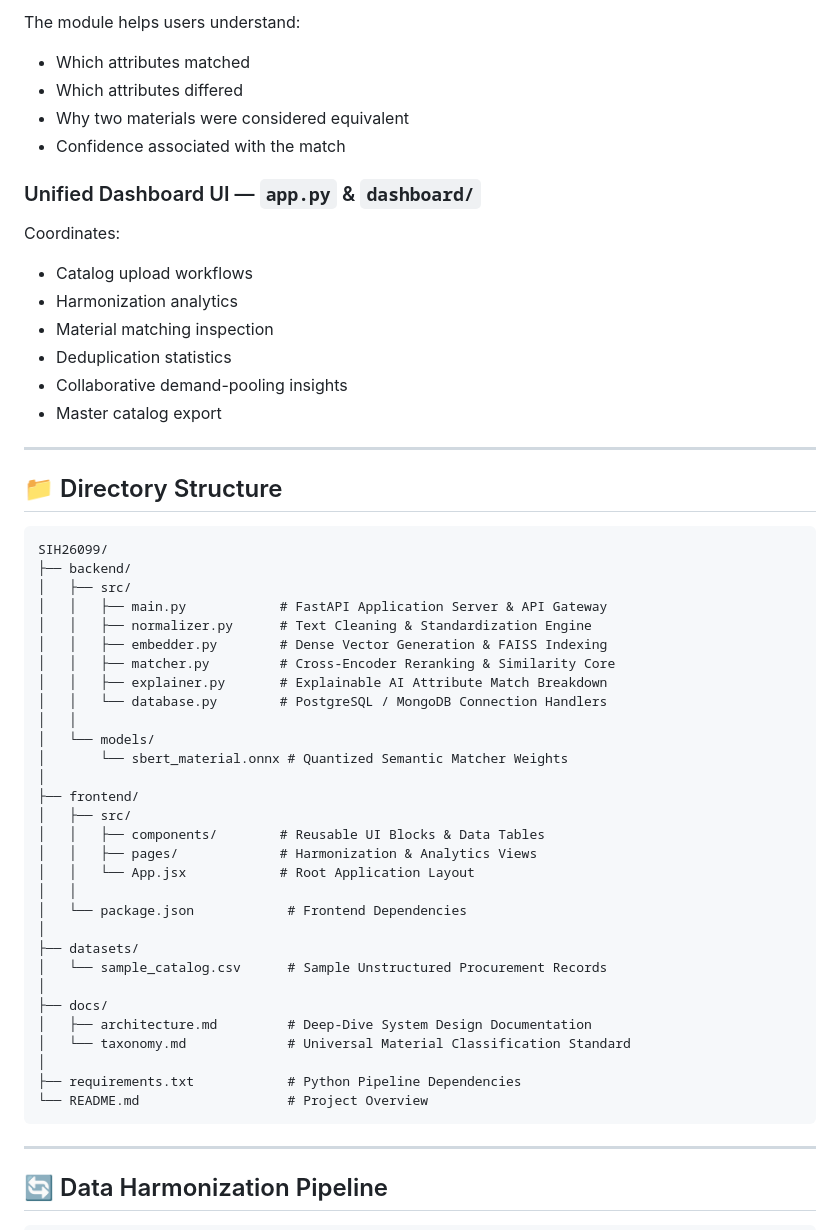
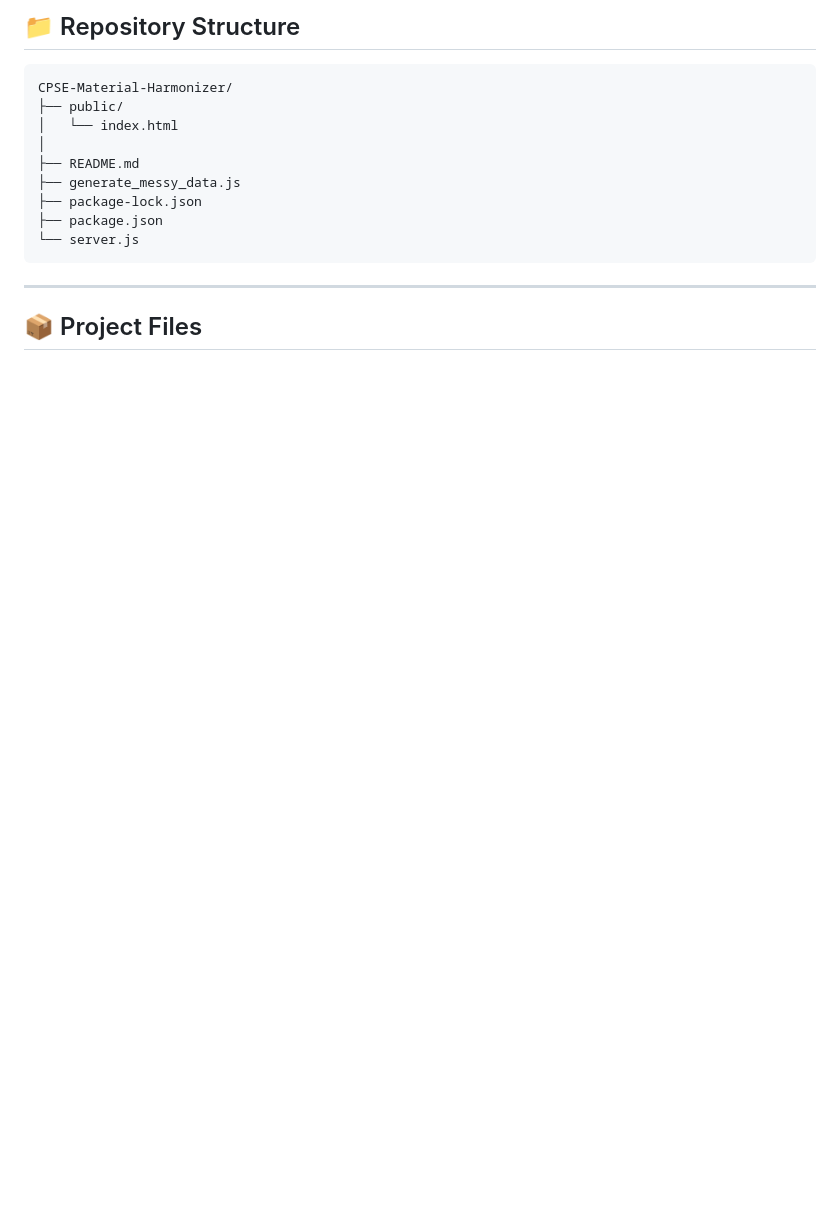
Before and after one commit to sreechakri-dev/CPSE-Material-Harmonizer, a Markdown page: README.md, the part around one of its changes. Rendered like a GitHub page; blank space fills up the shorter version.

````diff
--- a/README.md
+++ b/README.md
@@ -70,59 +20,18 @@ Deconstructs the AI decision process by highlighting matching attributes and con
-The module helps users understand:
-
-- Which attributes matched
-- Which attributes differed
-- Why two materials were considered equivalent
-- Confidence associated with the match
-
-### Unified Dashboard UI — `app.py` & `dashboard/`
-
-Coordinates:
-
-- Catalog upload workflows
-- Harmonization analytics
-- Material matching inspection
-- Deduplication statistics
-- Collaborative demand-pooling insights
-- Master catalog export
-
----
-
-## 📁 Directory Structure
+## 📁 Repository Structure
 
 ```text
-SIH26099/
-├── backend/
-│   ├── src/
-│   │   ├── main.py            # FastAPI Application Server & API Gateway
-│   │   ├── normalizer.py      # Text Cleaning & Standardization Engine
-│   │   ├── embedder.py        # Dense Vector Generation & FAISS Indexing
-│   │   ├── matcher.py         # Cross-Encoder Reranking & Similarity Core
-│   │   ├── explainer.py       # Explainable AI Attribute Match Breakdown
-│   │   └── database.py        # PostgreSQL / MongoDB Connection Handlers
-│   │
-│   └── models/
-│       └── sbert_material.onnx # Quantized Semantic Matcher Weights
+CPSE-Material-Harmonizer/
+├── public/
+│   └── index.html
 │
-├── frontend/
-│   ├── src/
-│   │   ├── components/        # Reusable UI Blocks & Data Tables
-│   │   ├── pages/             # Harmonization & Analytics Views
-│   │   └── App.jsx            # Root Application Layout
-│   │
-│   └── package.json            # Frontend Dependencies
-│
-├── datasets/
-│   └── sample_catalog.csv      # Sample Unstructured Procurement Records
-│
-├── docs/
-│   ├── architecture.md         # Deep-Dive System Design Documentation
-│   └── taxonomy.md             # Universal Material Classification Standard
-│
-├── requirements.txt            # Python Pipeline Dependencies
-└── README.md                   # Project Overview
+├── README.md
+├── generate_messy_data.js
+├── package-lock.json
+├── package.json
+└── server.js
 ```
 
 ---
 
-## 🔄 Data Harmonization Pipeline
+## 📦 Project Files
 
````
Also changed, not shown: other parts of README.md (+168 -231 lines).
